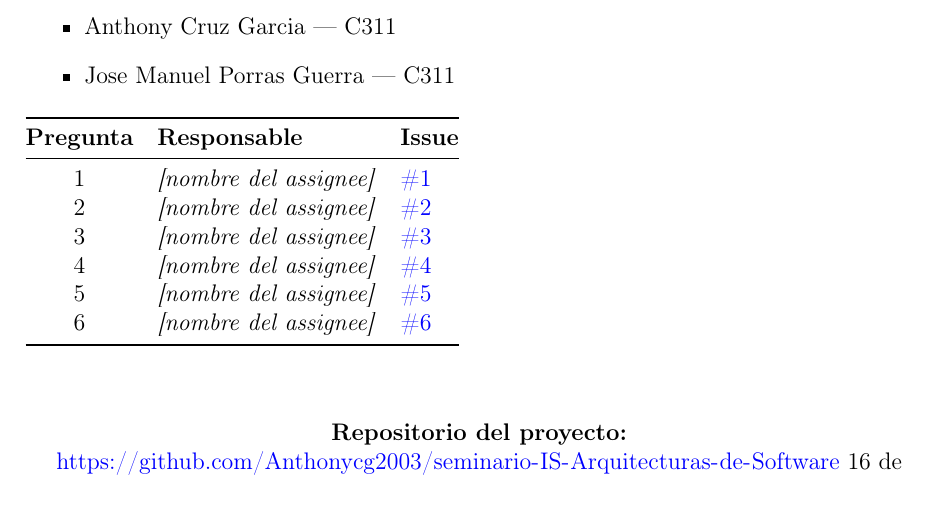
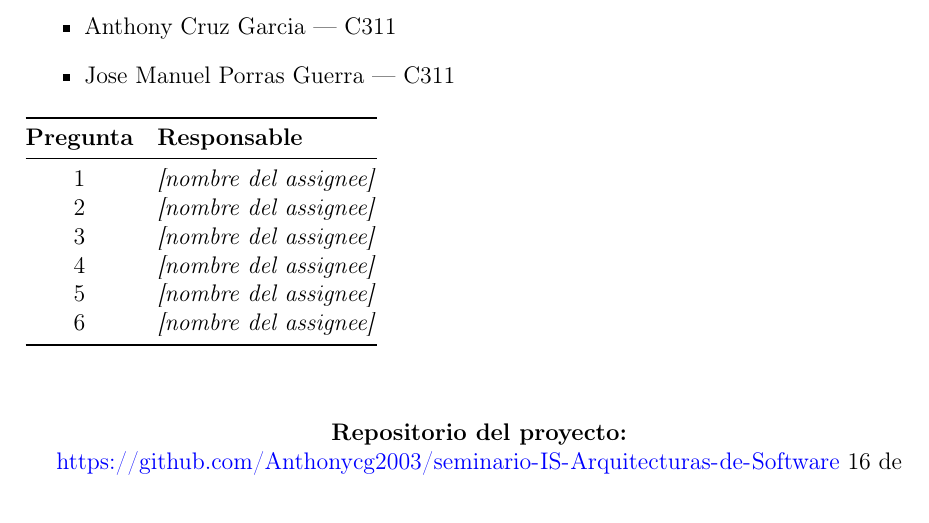
Before and after one commit to Anthonycg2003/seminario-IS-Arquitecturas-de-Software, a LaTeX document (latex/main.tex, which reads latex/sections/00-portada.tex): part of page 1 of 6, cut so that both start at the same text. Compiled offline with pdfLaTeX.

Commit message:
fix(latex): quitar columna Issue de la tabla de portada
La entrega final no enlaza las issues en el PDF.

```diff
--- a/latex/sections/00-portada.tex
+++ b/latex/sections/00-portada.tex
@@ -18,16 +18,16 @@
     \end{itemize}
 
     \vspace{0.5em}
-    \begin{tabular}{@{}cll@{}}
+    \begin{tabular}{@{}cl@{}}
       \toprule
-      \textbf{Pregunta} & \textbf{Responsable} & \textbf{Issue} \\
+      \textbf{Pregunta} & \textbf{Responsable} \\
       \midrule
-      1 & \textit{[nombre del assignee]} & \href{\RepoUrl/issues/1}{\#1} \\
-      2 & \textit{[nombre del assignee]} & \href{\RepoUrl/issues/2}{\#2} \\
-      3 & \textit{[nombre del assignee]} & \href{\RepoUrl/issues/3}{\#3} \\
-      4 & \textit{[nombre del assignee]} & \href{\RepoUrl/issues/4}{\#4} \\
-      5 & \textit{[nombre del assignee]} & \href{\RepoUrl/issues/5}{\#5} \\
-      6 & \textit{[nombre del assignee]} & \href{\RepoUrl/issues/6}{\#6} \\
+      1 & \textit{[nombre del assignee]} \\
+      2 & \textit{[nombre del assignee]} \\
+      3 & \textit{[nombre del assignee]} \\
+      4 & \textit{[nombre del assignee]} \\
+      5 & \textit{[nombre del assignee]} \\
+      6 & \textit{[nombre del assignee]} \\
       \bottomrule
     \end{tabular}
   \end{flushleft}
```
